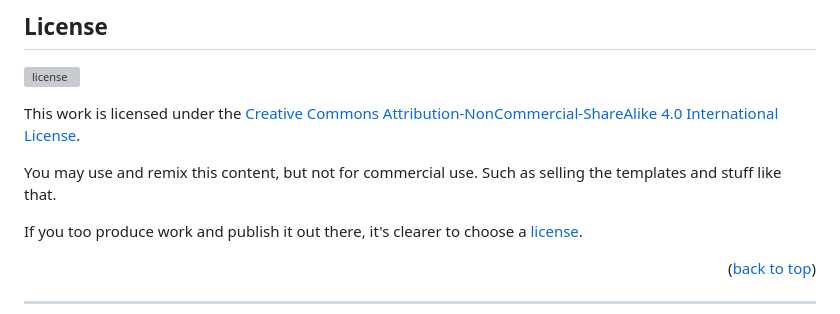
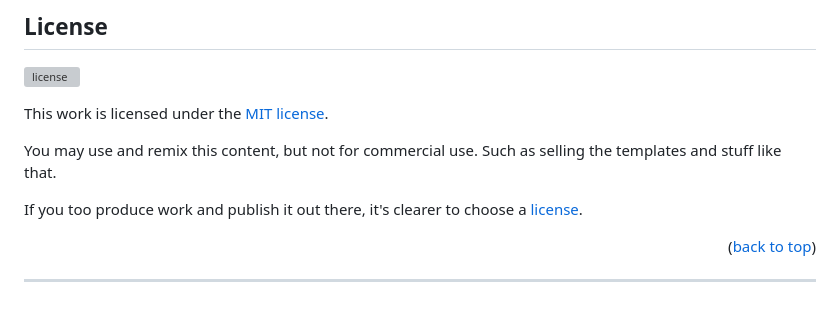
Before and after one commit to hirako2000/stranger-reality, a Markdown page: README.md, the part around the change printed below. Drawn GitHub-style; grey boxes are pictures that could not be loaded.

```diff
--- a/README.md
+++ b/README.md
@@ -223,7 +223,7 @@ Don't forget to give the project a star! Thanks again!
 
 [![license][license-shield]][license-url]
 
-This work is licensed under the [Creative Commons Attribution-NonCommercial-ShareAlike 4.0 International License][license-url].
+This work is licensed under the [MIT license][license-url].
 
 You may use and remix this content, but not for commercial use. Such as selling the templates and stuff like that.
 
```
Also changed, not shown: other parts of README.md (+1 -1 lines).
